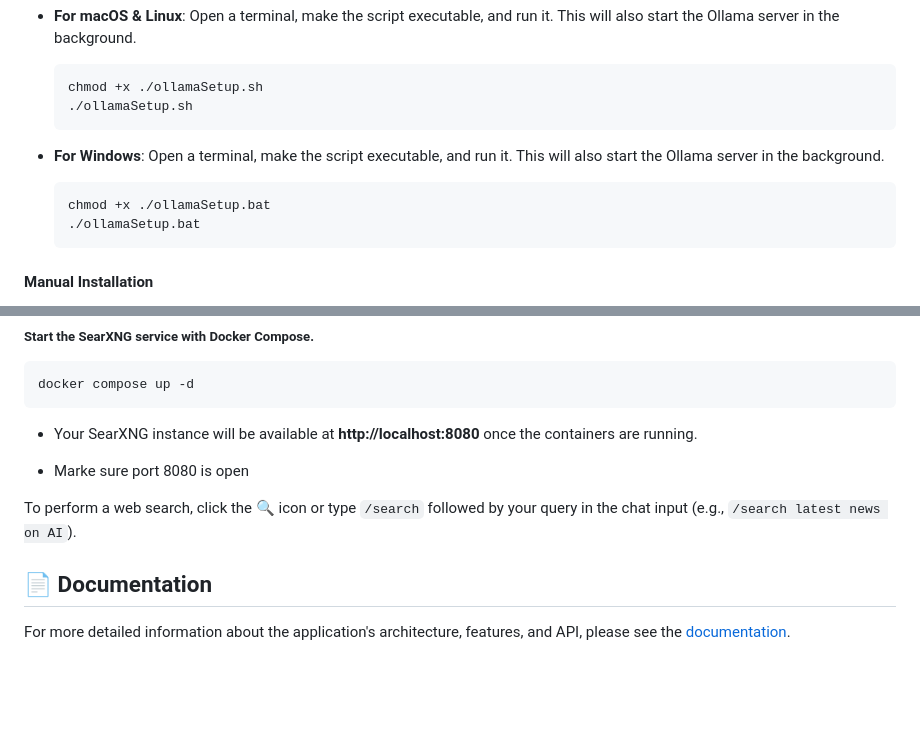
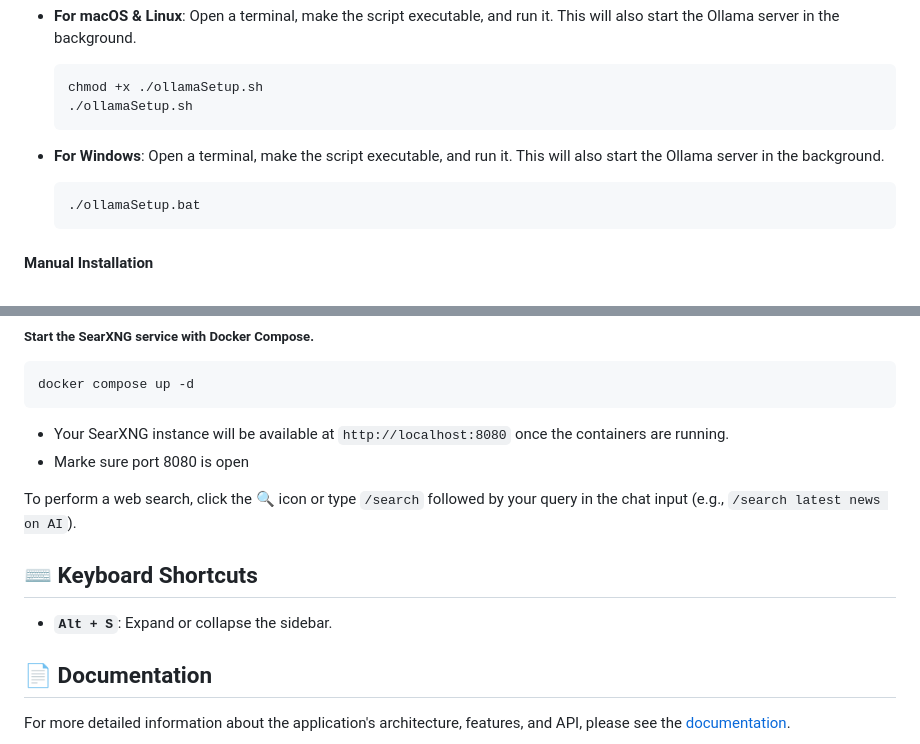
Before and after one commit to SaiSivarajuIN/ai_think, a Markdown page: readme.md, 2 parts joined by grey strips. GitHub-like rendering; blank space fills up the shorter version.

````diff
--- a/readme.md
+++ b/readme.md
@@ -47,7 +47,6 @@ The `ollamaSetup.sh && ollamaSetup.bat` script will install Ollama and download
   Open a terminal, make the script executable, and run it. This will also start the Ollama server in the background.
 
   ```bash
-  chmod +x ./ollamaSetup.bat
   ./ollamaSetup.bat
   ```
 
@@ -169,10 +168,14 @@ search:
 ``` bash
 docker compose up -d
 ```
- - <p>Your SearXNG instance will be available at <b>http://localhost:8080</b> once the containers are running.</p>
- - <p>Marke sure port 8080 is open</p>
+ - Your SearXNG instance will be available at `http://localhost:8080` once the containers are running.
+ - Marke sure port 8080 is open
 
 To perform a web search, click the 🔍 icon or type `/search` followed by your query in the chat input (e.g., `/search latest news on AI`).
+
+## ⌨️ Keyboard Shortcuts
+
+-   **`Alt + S`**: Expand or collapse the sidebar.
 
 ## 📄 Documentation
 
````
